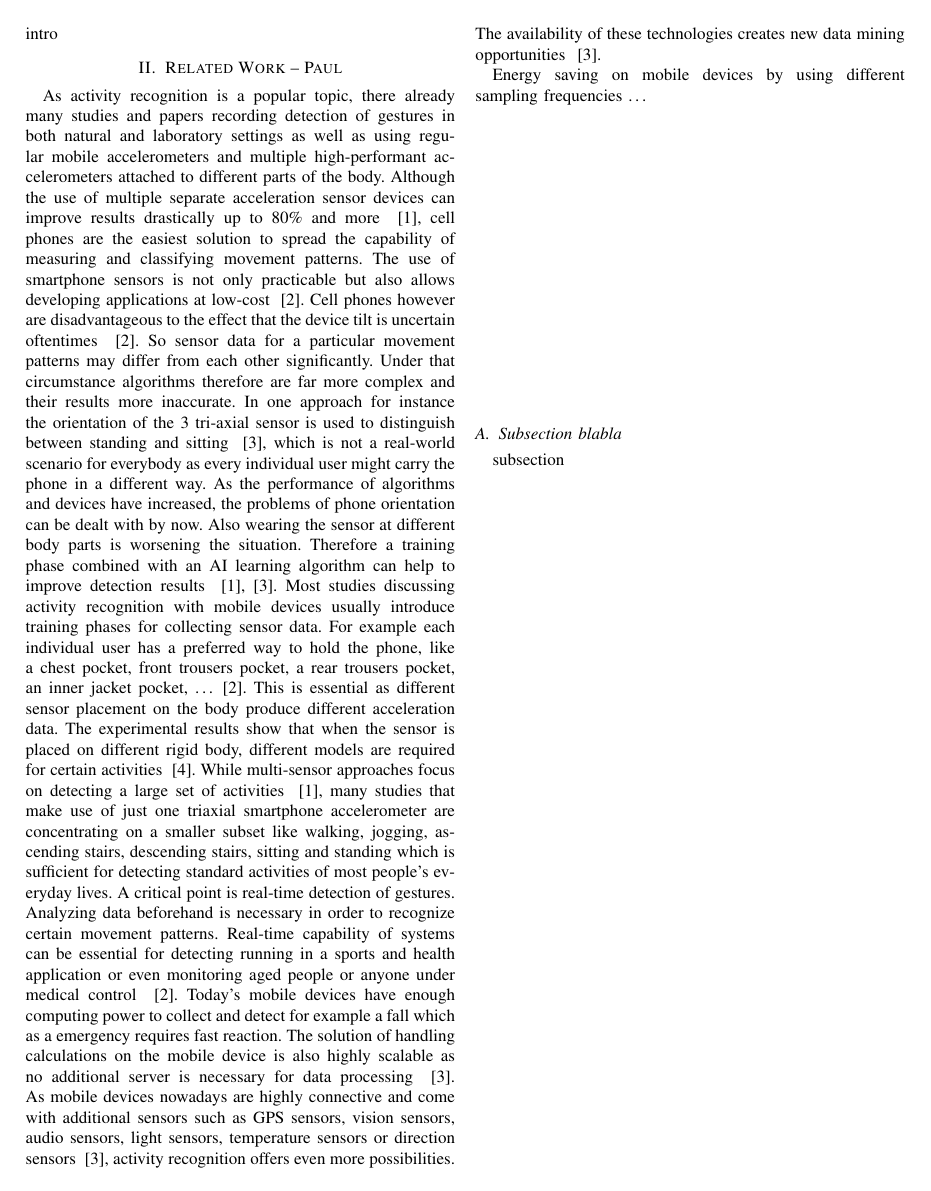
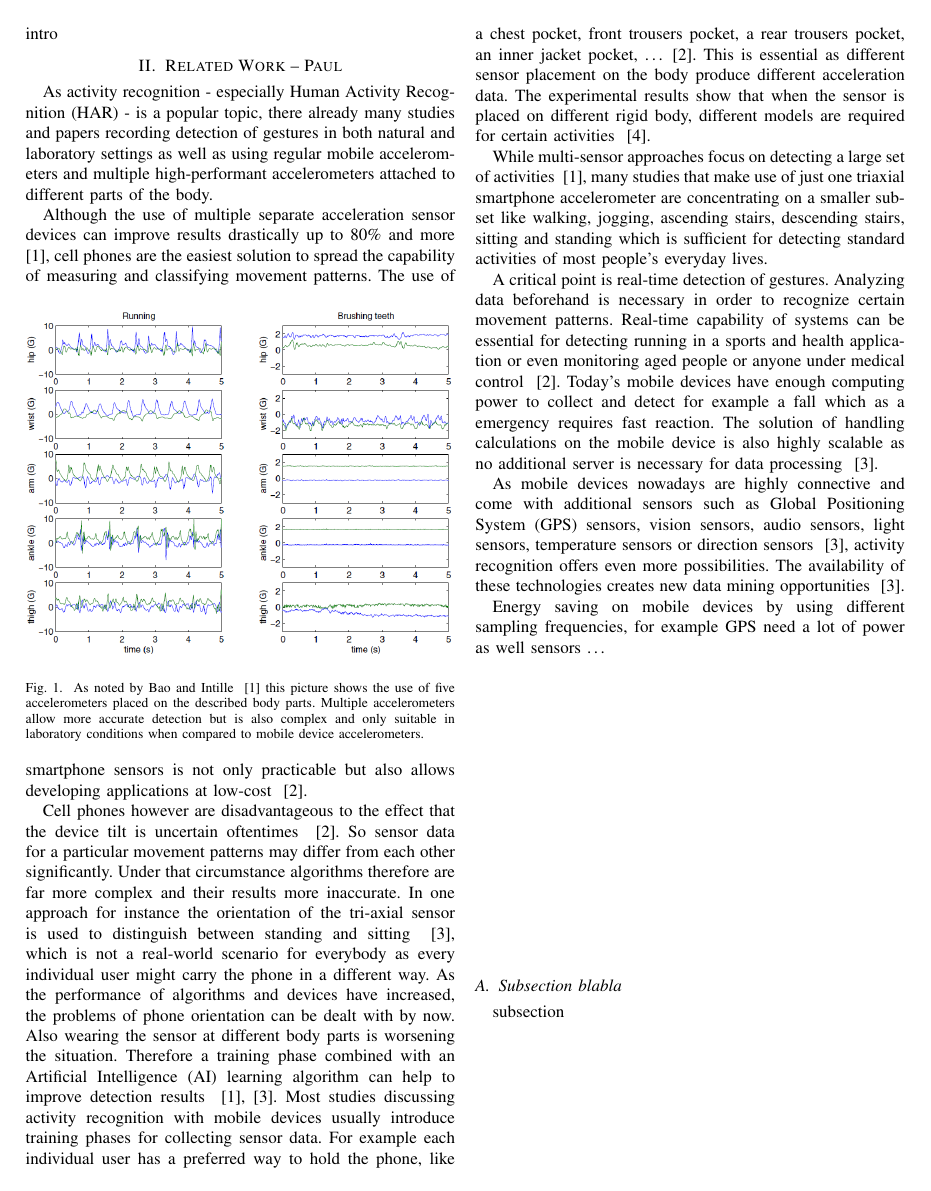
Before and after one commit to paulisch/activityrecognition, a LaTeX paper (paper/main.tex): page 2 of 4. Compiled offline with pdfLaTeX; a missing font is replaced by an installed copy or a similar font; a LaTeX package or settings file that is missing is left out.

Commit message:
Related work, conclusion

```diff
--- a/paper/main.tex
+++ b/paper/main.tex
@@ -128,15 +128,26 @@ intro
 
 
 \section{Related Work -- Paul}
-As activity recognition is a popular topic, there already many studies and papers recording detection of gestures in both natural and laboratory settings as well as using regular mobile accelerometers and multiple high-performant accelerometers attached to different parts of the body.
+As activity recognition - especially \ac{HAR} - is a popular topic, there already many studies and papers recording detection of gestures in both natural and laboratory settings as well as using regular mobile accelerometers and multiple high-performant accelerometers attached to different parts of the body.
+
 Although the use of multiple separate acceleration sensor devices can improve results drastically up to 80\% and more ~\cite{Bao2004}, cell phones are the easiest solution to spread the capability of measuring and classifying movement patterns.
+\begin{figure}[!htb]
+\centering
+\includegraphics[width=\linewidth]{multiple_accelerometers}
+\caption{As noted by Bao and Intille ~\cite{Bao2004} this picture shows the use of five accelerometers placed on the described body parts. Multiple accelerometers allow more accurate detection but is also complex and only suitable in laboratory conditions when compared to mobile device accelerometers.}
+\label{fig:multipleAccelerometers}
+\end{figure}
 The use of smartphone sensors is not only practicable but also allows developing applications at low-cost ~\cite{Brezmes2009}.
-Cell phones however are disadvantageous to the effect that the device tilt is uncertain oftentimes ~\cite{Brezmes2009}. So sensor data for a particular movement patterns may differ from each other significantly. Under that circumstance algorithms therefore are far more complex and their results more inaccurate. In one approach for instance the orientation of the 3 tri-axial sensor is used to distinguish between standing and sitting ~\cite{Kwapisz2011}, which is not a real-world scenario for everybody as every individual user might carry the phone in a different way. As the performance of algorithms and devices have increased, the problems of phone orientation can be dealt with by now. Also wearing the sensor at different body parts is worsening the situation. Therefore a training phase combined with an AI learning algorithm can help to improve detection results ~\cite{Kwapisz2011,Bao2004}. Most studies discussing activity recognition with mobile devices usually introduce training phases for collecting sensor data. For example each individual user has a preferred way to hold the phone, like a chest pocket, front trousers pocket, a rear trousers pocket, an inner jacket pocket, \dots ~\cite{Brezmes2009}. This is essential as different sensor placement on the body produce different acceleration data. The experimental results show that when the sensor is placed on different rigid body, different models are required for certain activities ~\cite{Henpraserttae2011}.
+
+Cell phones however are disadvantageous to the effect that the device tilt is uncertain oftentimes ~\cite{Brezmes2009}. So sensor data for a particular movement patterns may differ from each other significantly. Under that circumstance algorithms therefore are far more complex and their results more inaccurate. In one approach for instance the orientation of the tri-axial sensor is used to distinguish between standing and sitting ~\cite{Kwapisz2011}, which is not a real-world scenario for everybody as every individual user might carry the phone in a different way. As the performance of algorithms and devices have increased, the problems of phone orientation can be dealt with by now. Also wearing the sensor at different body parts is worsening the situation. Therefore a training phase combined with an \ac{AI} learning algorithm can help to improve detection results ~\cite{Kwapisz2011,Bao2004}. Most studies discussing activity recognition with mobile devices usually introduce training phases for collecting sensor data. For example each individual user has a preferred way to hold the phone, like a chest pocket, front trousers pocket, a rear trousers pocket, an inner jacket pocket, \dots ~\cite{Brezmes2009}. This is essential as different sensor placement on the body produce different acceleration data. The experimental results show that when the sensor is placed on different rigid body, different models are required for certain activities ~\cite{Henpraserttae2011}.
+
 While multi-sensor approaches focus on detecting a large set of activities ~\cite{Bao2004}, many studies that make use of just one triaxial smartphone accelerometer are concentrating on a smaller subset like walking, jogging, ascending stairs, descending stairs, sitting and standing which is sufficient for detecting standard activities of most people's everyday lives.
+
 A critical point is real-time detection of gestures. Analyzing data beforehand is necessary in order to recognize certain movement patterns. Real-time capability of systems can be essential for detecting running in a sports and health application or even monitoring aged people or anyone under medical control ~\cite{Brezmes2009}. Today's mobile devices have enough computing power to collect and detect for example a fall which as a emergency requires fast reaction. The solution of handling calculations on the mobile device is also highly scalable as no additional server is necessary for data processing ~\cite{Kwapisz2011}.
-As mobile devices nowadays are highly connective and come with additional sensors such as GPS sensors, vision sensors, audio sensors, light sensors, temperature sensors or direction sensors ~\cite{Kwapisz2011}, activity recognition offers even more possibilities. The availability of these technologies creates new data mining opportunities ~\cite{Kwapisz2011}.
 
-Energy saving on mobile devices by using different sampling frequencies \dots
+As mobile devices nowadays are highly connective and come with additional sensors such as \ac{GPS} sensors, vision sensors, audio sensors, light sensors, temperature sensors or direction sensors ~\cite{Kwapisz2011}, activity recognition offers even more possibilities. The availability of these technologies creates new data mining opportunities ~\cite{Kwapisz2011}.
+
+Energy saving on mobile devices by using different sampling frequencies, for example \ac{GPS} need a lot of power as well sensors \dots
 \\
 \\
 \\
```
Also changed, not shown: paper/main.pdf, paper/multiple_accelerometers.PNG (added), paper/main.tex (53 more changed lines).
